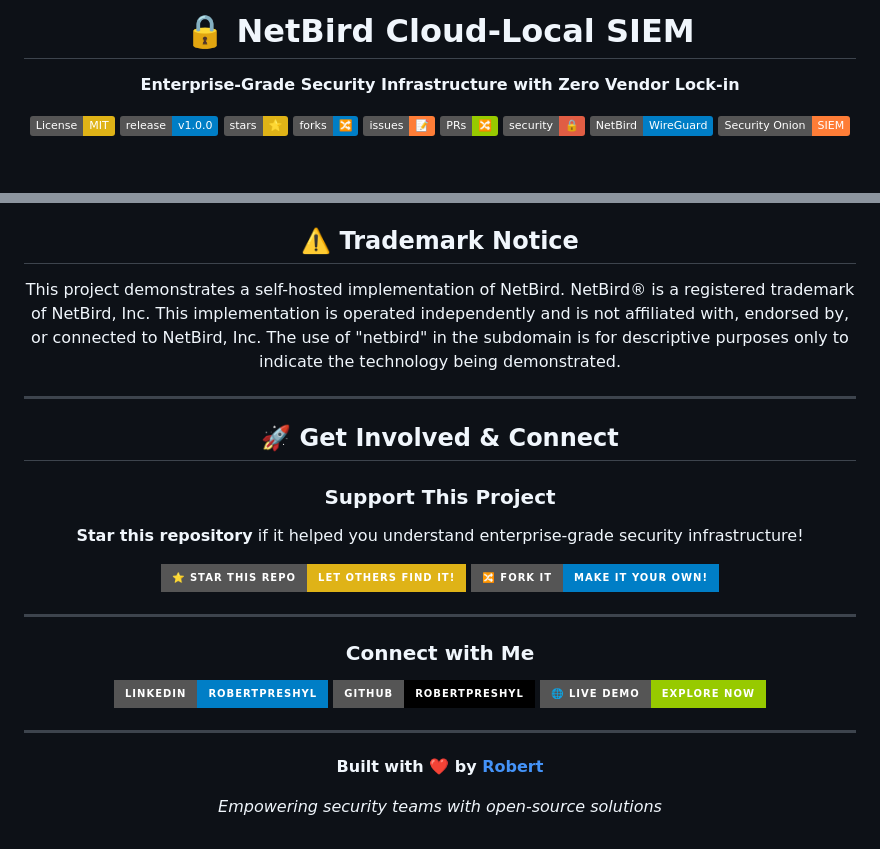
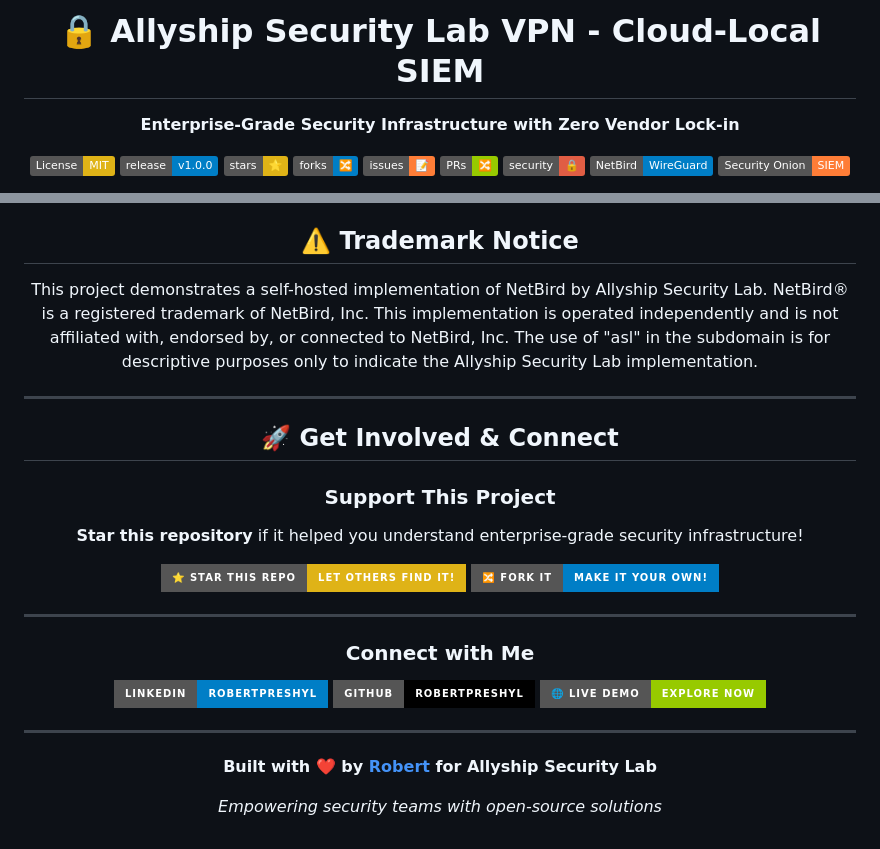
Before and after one commit to robertpreshyl/netbird-cloud-local-siem, a Markdown page: README.md, 2 parts joined by grey strips. Rendered like a GitHub page; badges without logos; blank space fills up the shorter version.

```diff
--- a/README.md
+++ b/README.md
@@ -1,6 +1,6 @@
 <div align="center">
 
-# 🔒 NetBird Cloud-Local SIEM
+# 🔒 Allyship Security Lab VPN - Cloud-Local SIEM
 
 **Enterprise-Grade Security Infrastructure with Zero Vendor Lock-in**
 
@@ -268,7 +268,7 @@ This DIY setup proves enterprise-grade telemetry is achievable at minimal cost f
 
 ## ⚠️ **Trademark Notice**
 
-This project demonstrates a self-hosted implementation of NetBird. NetBird® is a registered trademark of NetBird, Inc. This implementation is operated independently and is not affiliated with, endorsed by, or connected to NetBird, Inc. The use of "netbird" in the subdomain is for descriptive purposes only to indicate the technology being demonstrated.
+This project demonstrates a self-hosted implementation of NetBird by Allyship Security Lab. NetBird® is a registered trademark of NetBird, Inc. This implementation is operated independently and is not affiliated with, endorsed by, or connected to NetBird, Inc. The use of "asl" in the subdomain is for descriptive purposes only to indicate the Allyship Security Lab implementation.
 
 ---
 
@@ -293,7 +293,7 @@ This project demonstrates a self-hosted implementation of NetBird. NetBird® is
 
 ---
 
-**Built with ❤️ by [Robert](https://www.linkedin.com/in/precious-robert/)**
+**Built with ❤️ by [Robert](https://www.linkedin.com/in/precious-robert/) for Allyship Security Lab**
 
 *Empowering security teams with open-source solutions*
 
```
Also changed, not shown: other parts of README.md (+1 -1 lines).
